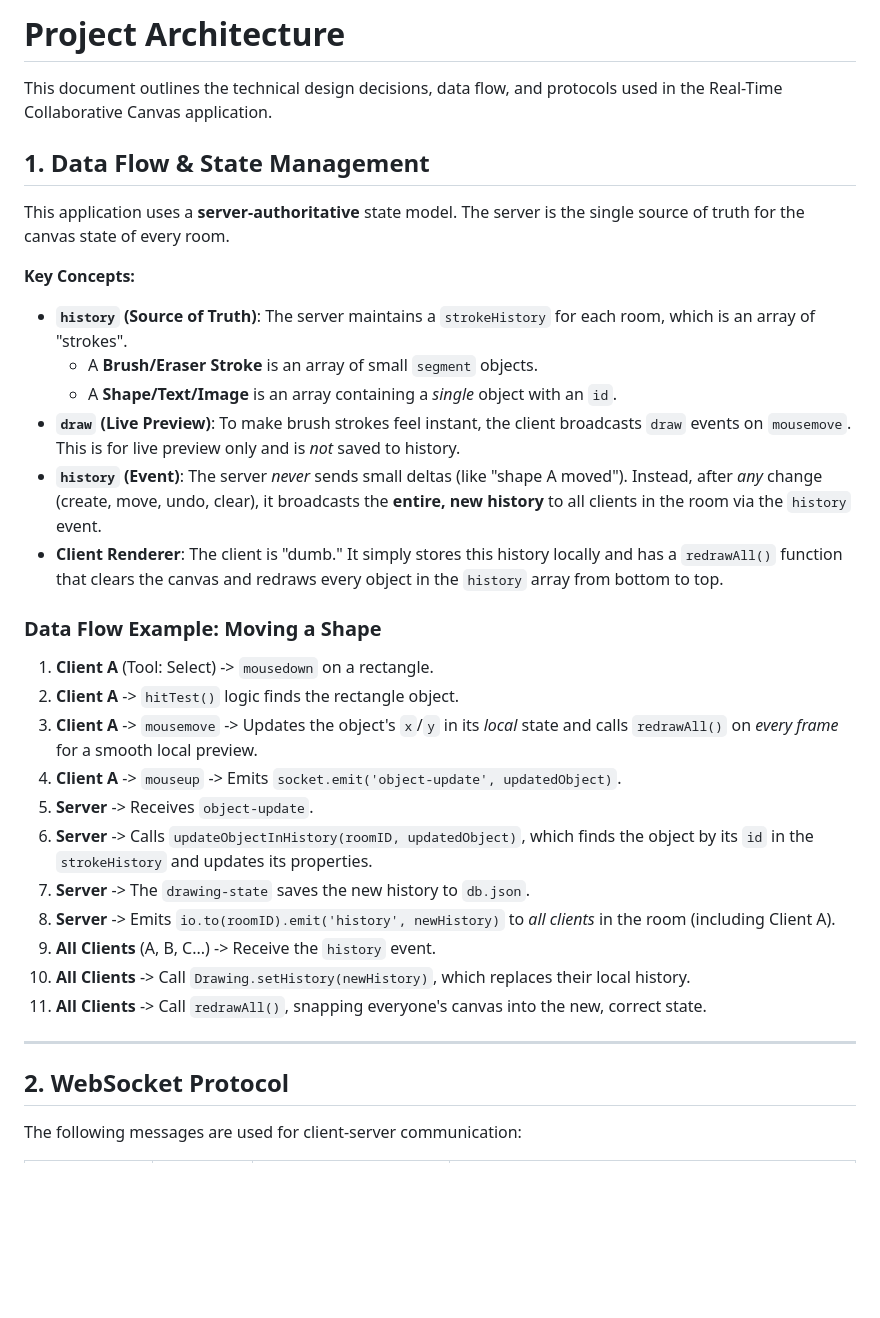
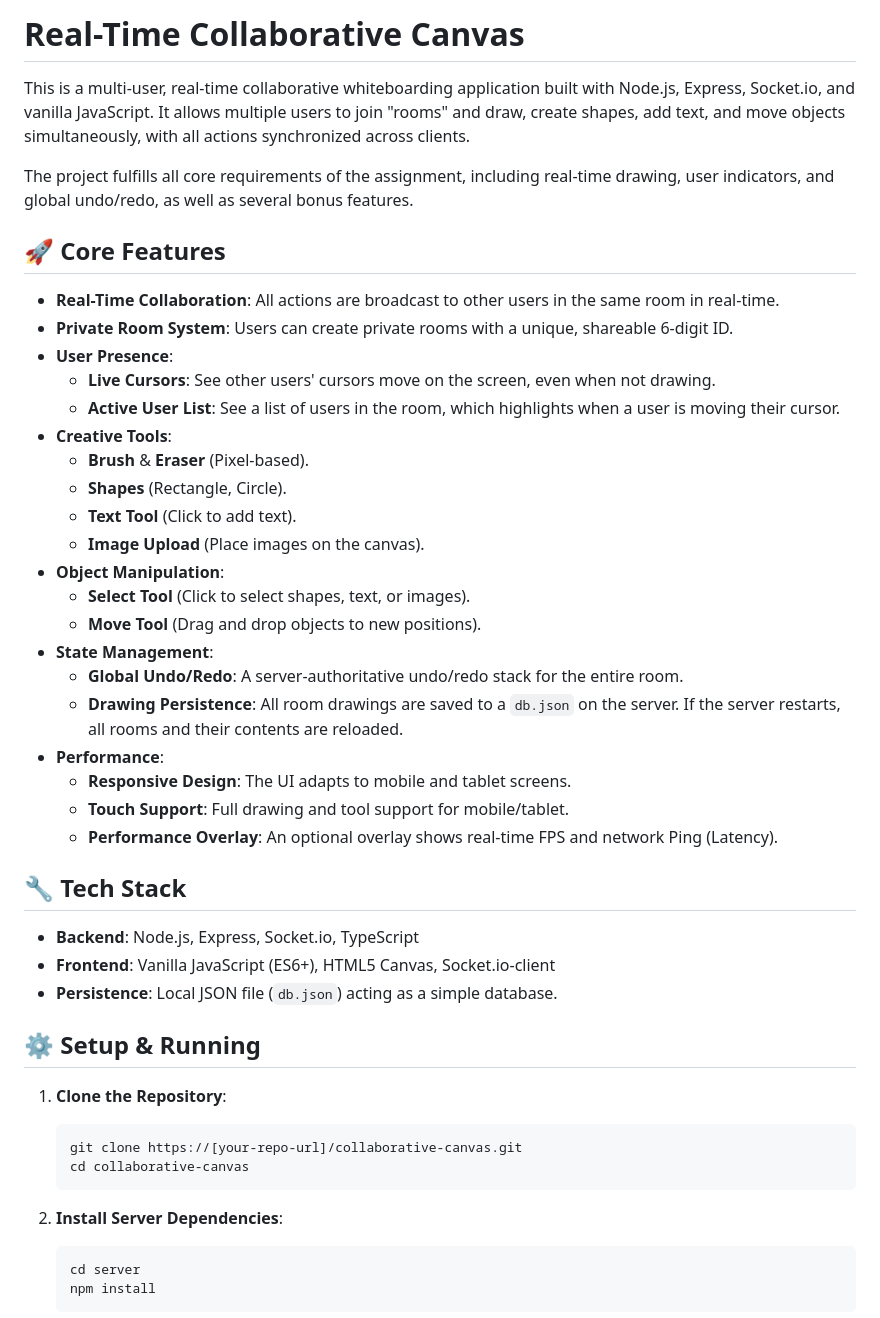
Before and after one commit to samynishu/Real-Time-Collaborative-Drawing-Canvas., a Markdown page: README.md, the part around the change printed below. Drawn GitHub-style; blank space fills up the shorter version.

````diff
--- a/README.md
+++ b/README.md
@@ -1,36 +1,49 @@
-# Project Architecture
+# Real-Time Collaborative Canvas
 
-This document outlines the technical design decisions, data flow, and protocols used in the Real-Time Collaborative Canvas application.
+This is a multi-user, real-time collaborative whiteboarding application built with Node.js, Express, Socket.io, and vanilla JavaScript. It allows multiple users to join "rooms" and draw, create shapes, add text, and move objects simultaneously, with all actions synchronized across clients.
 
-## 1. Data Flow & State Management
+The project fulfills all core requirements of the assignment, including real-time drawing, user indicators, and global undo/redo, as well as several bonus features.
 
-This application uses a **server-authoritative** state model. The server is the single source of truth for the canvas state of every room.
+## 🚀 Core Features
 
-**Key Concepts:**
-* **`history` (Source of Truth)**: The server maintains a `strokeHistory` for each room, which is an array of "strokes".
-    * A **Brush/Eraser Stroke** is an array of small `segment` objects.
-    * A **Shape/Text/Image** is an array containing a *single* object with an `id`.
-* **`draw` (Live Preview)**: To make brush strokes feel instant, the client broadcasts `draw` events on `mousemove`. This is for live preview only and is *not* saved to history.
-* **`history` (Event)**: The server *never* sends small deltas (like "shape A moved"). Instead, after *any* change (create, move, undo, clear), it broadcasts the **entire, new history** to all clients in the room via the `history` event.
-* **Client Renderer**: The client is "dumb." It simply stores this history locally and has a `redrawAll()` function that clears the canvas and redraws every object in the `history` array from bottom to top.
+* **Real-Time Collaboration**: All actions are broadcast to other users in the same room in real-time.
+* **Private Room System**: Users can create private rooms with a unique, shareable 6-digit ID.
+* **User Presence**:
+    * **Live Cursors**: See other users' cursors move on the screen, even when not drawing.
+    * **Active User List**: See a list of users in the room, which highlights when a user is moving their cursor.
+* **Creative Tools**:
+    * **Brush** & **Eraser** (Pixel-based).
+    * **Shapes** (Rectangle, Circle).
+    * **Text Tool** (Click to add text).
+    * **Image Upload** (Place images on the canvas).
+* **Object Manipulation**:
+    * **Select Tool** (Click to select shapes, text, or images).
+    * **Move Tool** (Drag and drop objects to new positions).
+* **State Management**:
+    * **Global Undo/Redo**: A server-authoritative undo/redo stack for the entire room.
+    * **Drawing Persistence**: All room drawings are saved to a `db.json` on the server. If the server restarts, all rooms and their contents are reloaded.
+* **Performance**:
+    * **Responsive Design**: The UI adapts to mobile and tablet screens.
+    * **Touch Support**: Full drawing and tool support for mobile/tablet.
+    * **Performance Overlay**: An optional overlay shows real-time FPS and network Ping (Latency).
 
-### Data Flow Example: Moving a Shape
+## 🔧 Tech Stack
 
-1.  **Client A** (Tool: Select) -> `mousedown` on a rectangle.
-2.  **Client A** -> `hitTest()` logic finds the rectangle object.
-3.  **Client A** -> `mousemove` -> Updates the object's `x`/`y` in its *local* state and calls `redrawAll()` on *every frame* for a smooth local preview.
-4.  **Client A** -> `mouseup` -> Emits `socket.emit('object-update', updatedObject)`.
-5.  **Server** -> Receives `object-update`.
-6.  **Server** -> Calls `updateObjectInHistory(roomID, updatedObject)`, which finds the object by its `id` in the `strokeHistory` and updates its properties.
-7.  **Server** -> The `drawing-state` saves the new history to `db.json`.
-8.  **Server** -> Emits `io.to(roomID).emit('history', newHistory)` to *all clients* in the room (including Client A).
-9.  **All Clients** (A, B, C...) -> Receive the `history` event.
-10. **All Clients** -> Call `Drawing.setHistory(newHistory)`, which replaces their local history.
-11. **All Clients** -> Call `redrawAll()`, snapping everyone's canvas into the new, correct state.
+* **Backend**: Node.js, Express, Socket.io, TypeScript
+* **Frontend**: Vanilla JavaScript (ES6+), HTML5 Canvas, Socket.io-client
+* **Persistence**: Local JSON file (`db.json`) acting as a simple database.
 
----
+## ⚙️ Setup & Running
 
-## 2. WebSocket Protocol
+1.  **Clone the Repository**:
+    ```bash
+    git clone https://[your-repo-url]/collaborative-canvas.git
+    cd collaborative-canvas
+    ```
 
-The following messages are used for client-server communication:
+2.  **Install Server Dependencies**:
+    ```bash
+    cd server
+    npm install
+    ```
 
````
Also changed, not shown: other parts of README.md (+30 -50 lines).
